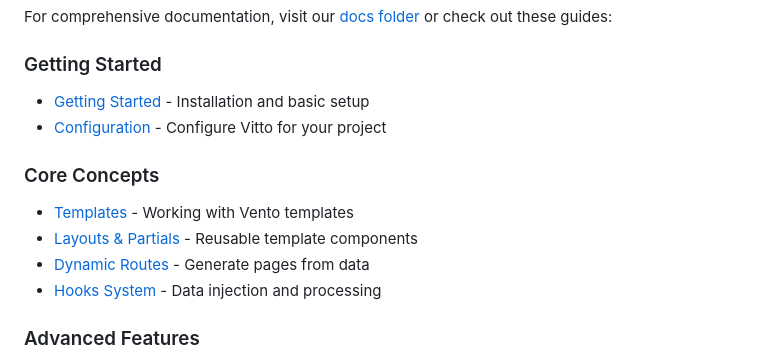
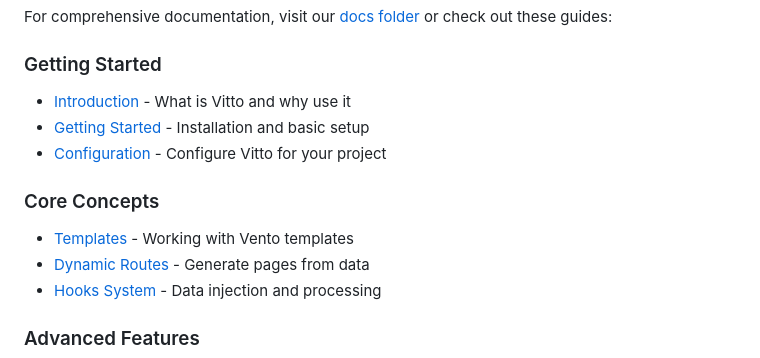
Before and after one commit to riipandi/vitto, a Markdown page: README.md, the part around the change. Drawn GitHub-style.

Commit message:
docs: update README.md

```diff
--- a/README.md
+++ b/README.md
@@ -109,12 +109,12 @@ export default defineConfig({
 For comprehensive documentation, visit our [docs folder](./docs) or check out these guides:
 
 ### Getting Started
-- [Getting Started](./docs/01-getting-started.md) - Installation and basic setup
-- [Configuration](./docs/02-configuration.md) - Configure Vitto for your project
+- [Introduction](./docs/01-introduction.md) - What is Vitto and why use it
+- [Getting Started](./docs/02-getting-started.md) - Installation and basic setup
+- [Configuration](./docs/03-configuration.md) - Configure Vitto for your project
 
 ### Core Concepts
-- [Templates](./docs/03-templates.md) - Working with Vento templates
-- [Layouts & Partials](./docs/04-layouts-partials.md) - Reusable template components
+- [Templates](./docs/04-templating.md) - Working with Vento templates
 - [Dynamic Routes](./docs/05-dynamic-routes.md) - Generate pages from data
 - [Hooks System](./docs/06-hooks.md) - Data injection and processing
 
```
Also changed, not shown: docs/13-contributing.md (+3 -3 lines).
